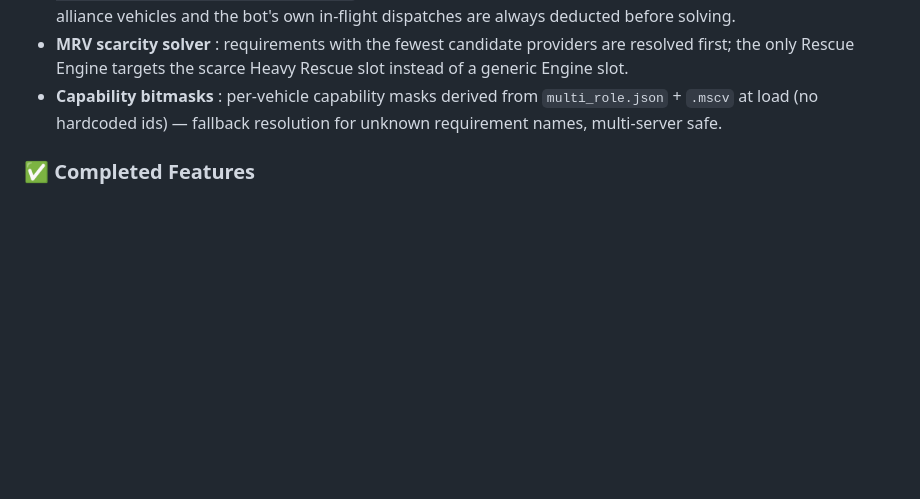
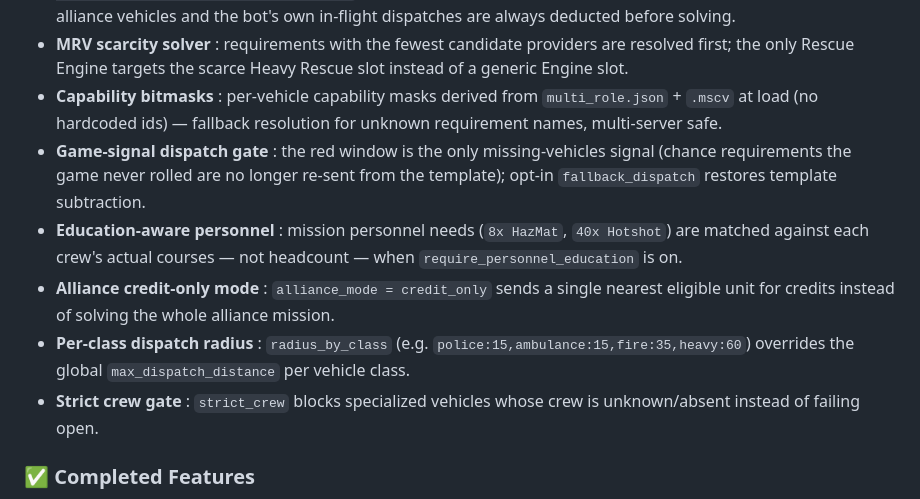
Before and after one commit to Theowlasticot/Prometheus, a Markdown page: README.md, the part around the change. Drawn GitHub-style; blank space fills up the shorter version.

Commit message:
docs: README — G1-G5 dispatch engine features

```diff
--- a/README.md
+++ b/README.md
@@ -202,6 +202,11 @@ The dispatch core was rebuilt to eliminate over-dispatching and wrong dispatchin
 * **Unified mission delta** (`extract_missing_requirements`) : single helper computing `R_missing = required − (on scene + driving + locally locked/sent)` — used by both the mission scrape and the live dispatch re-read, so alliance vehicles and the bot's own in-flight dispatches are always deducted before solving.
 * **MRV scarcity solver** : requirements with the fewest candidate providers are resolved first; the only Rescue Engine targets the scarce Heavy Rescue slot instead of a generic Engine slot.
 * **Capability bitmasks** : per-vehicle capability masks derived from `multi_role.json` + `.mscv` at load (no hardcoded ids) — fallback resolution for unknown requirement names, multi-server safe.
+* **Game-signal dispatch gate** : the red window is the only missing-vehicles signal (chance requirements the game never rolled are no longer re-sent from the template); opt-in `fallback_dispatch` restores template subtraction.
+* **Education-aware personnel** : mission personnel needs (`8x HazMat`, `40x Hotshot`) are matched against each crew's actual courses — not headcount — when `require_personnel_education` is on.
+* **Alliance credit-only mode** : `alliance_mode = credit_only` sends a single nearest eligible unit for credits instead of solving the whole alliance mission.
+* **Per-class dispatch radius** : `radius_by_class` (e.g. `police:15,ambulance:15,fire:35,heavy:60`) overrides the global `max_dispatch_distance` per vehicle class.
+* **Strict crew gate** : `strict_crew` blocks specialized vehicles whose crew is unknown/absent instead of failing open.
 
 ### ✅ Completed Features
 
```
